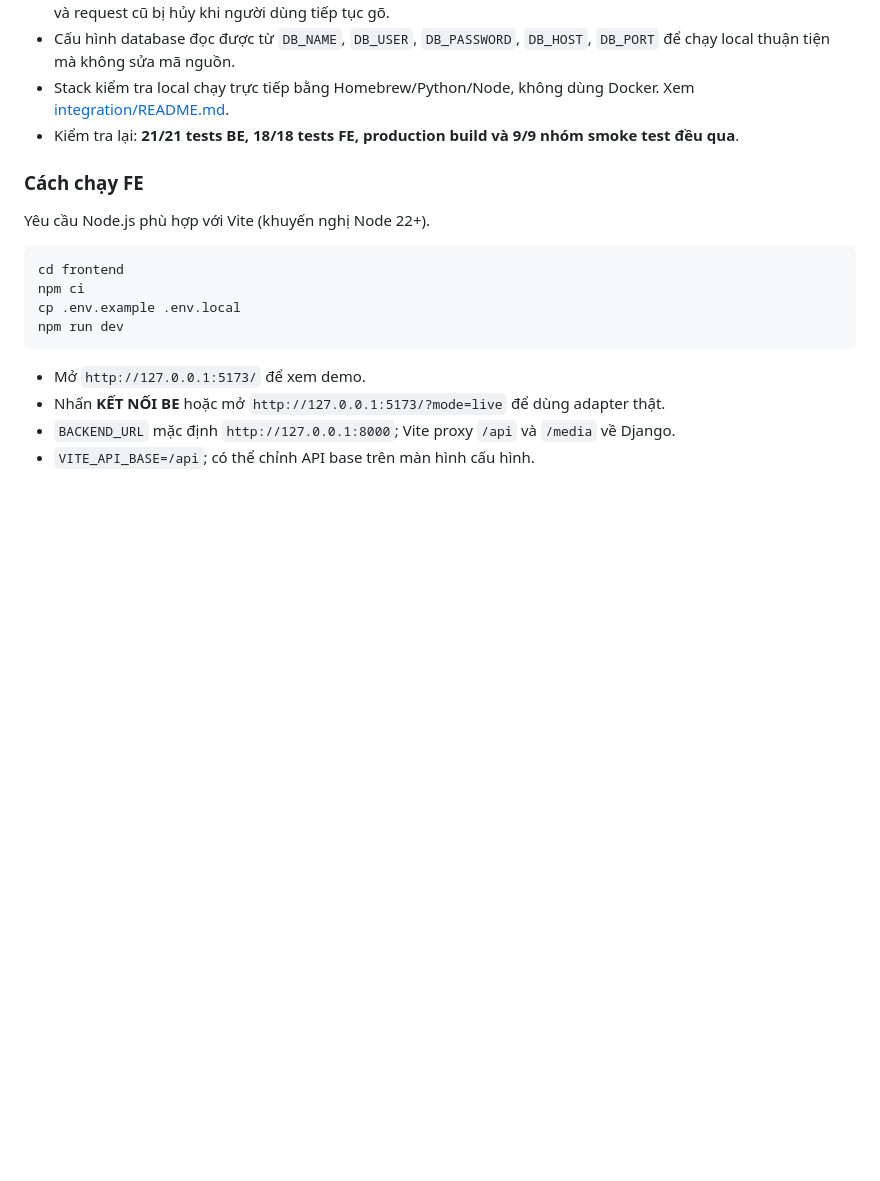
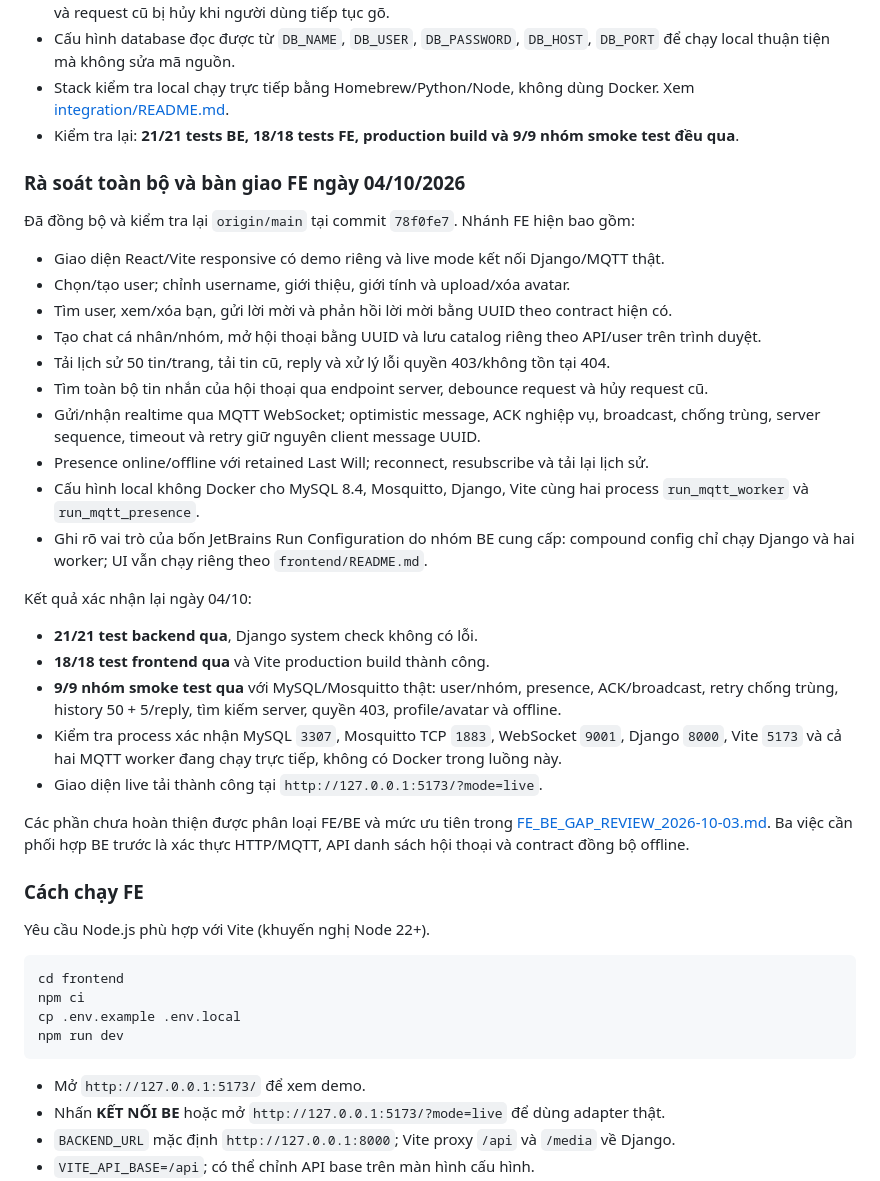
Before and after one commit to 24730234/mqtt_chat, a Markdown page: README.md, the part around the change. GitHub-like rendering; blank space fills up the shorter version.

Commit message:
docs: record full frontend audit and verification

```diff
--- a/README.md
+++ b/README.md
@@ -330,6 +330,38 @@ Không coi chức năng trong danh sách Features phía trên là đã hoàn th
   [integration/README.md](integration/README.md).
 - Kiểm tra lại: **21/21 tests BE, 18/18 tests FE, production build và 9/9 nhóm smoke test đều qua**.
 
+### Rà soát toàn bộ và bàn giao FE ngày 04/10/2026
+
+Đã đồng bộ và kiểm tra lại `origin/main` tại commit `78f0fe7`. Nhánh FE hiện bao gồm:
+
+- Giao diện React/Vite responsive có demo riêng và live mode kết nối Django/MQTT thật.
+- Chọn/tạo user; chỉnh username, giới thiệu, giới tính và upload/xóa avatar.
+- Tìm user, xem/xóa bạn, gửi lời mời và phản hồi lời mời bằng UUID theo contract hiện có.
+- Tạo chat cá nhân/nhóm, mở hội thoại bằng UUID và lưu catalog riêng theo API/user trên trình duyệt.
+- Tải lịch sử 50 tin/trang, tải tin cũ, reply và xử lý lỗi quyền 403/không tồn tại 404.
+- Tìm toàn bộ tin nhắn của hội thoại qua endpoint server, debounce request và hủy request cũ.
+- Gửi/nhận realtime qua MQTT WebSocket; optimistic message, ACK nghiệp vụ, broadcast,
+  chống trùng, server sequence, timeout và retry giữ nguyên client message UUID.
+- Presence online/offline với retained Last Will; reconnect, resubscribe và tải lại lịch sử.
+- Cấu hình local không Docker cho MySQL 8.4, Mosquitto, Django, Vite cùng hai process
+  `run_mqtt_worker` và `run_mqtt_presence`.
+- Ghi rõ vai trò của bốn JetBrains Run Configuration do nhóm BE cung cấp: compound config
+  chỉ chạy Django và hai worker; UI vẫn chạy riêng theo `frontend/README.md`.
+
+Kết quả xác nhận lại ngày 04/10:
+
+- **21/21 test backend qua**, Django system check không có lỗi.
+- **18/18 test frontend qua** và Vite production build thành công.
+- **9/9 nhóm smoke test qua** với MySQL/Mosquitto thật: user/nhóm, presence, ACK/broadcast,
+  retry chống trùng, history 50 + 5/reply, tìm kiếm server, quyền 403, profile/avatar và offline.
+- Kiểm tra process xác nhận MySQL `3307`, Mosquitto TCP `1883`, WebSocket `9001`, Django
+  `8000`, Vite `5173` và cả hai MQTT worker đang chạy trực tiếp, không có Docker trong luồng này.
+- Giao diện live tải thành công tại `http://127.0.0.1:5173/?mode=live`.
+
+Các phần chưa hoàn thiện được phân loại FE/BE và mức ưu tiên trong
+[FE_BE_GAP_REVIEW_2026-10-03.md](FE_BE_GAP_REVIEW_2026-10-03.md). Ba việc cần phối hợp BE
+trước là xác thực HTTP/MQTT, API danh sách hội thoại và contract đồng bộ offline.
+
 ### Cách chạy FE
 
 Yêu cầu Node.js phù hợp với Vite (khuyến nghị Node 22+).
```
Also changed, not shown: frontend/README.md (+2 -0 lines).
